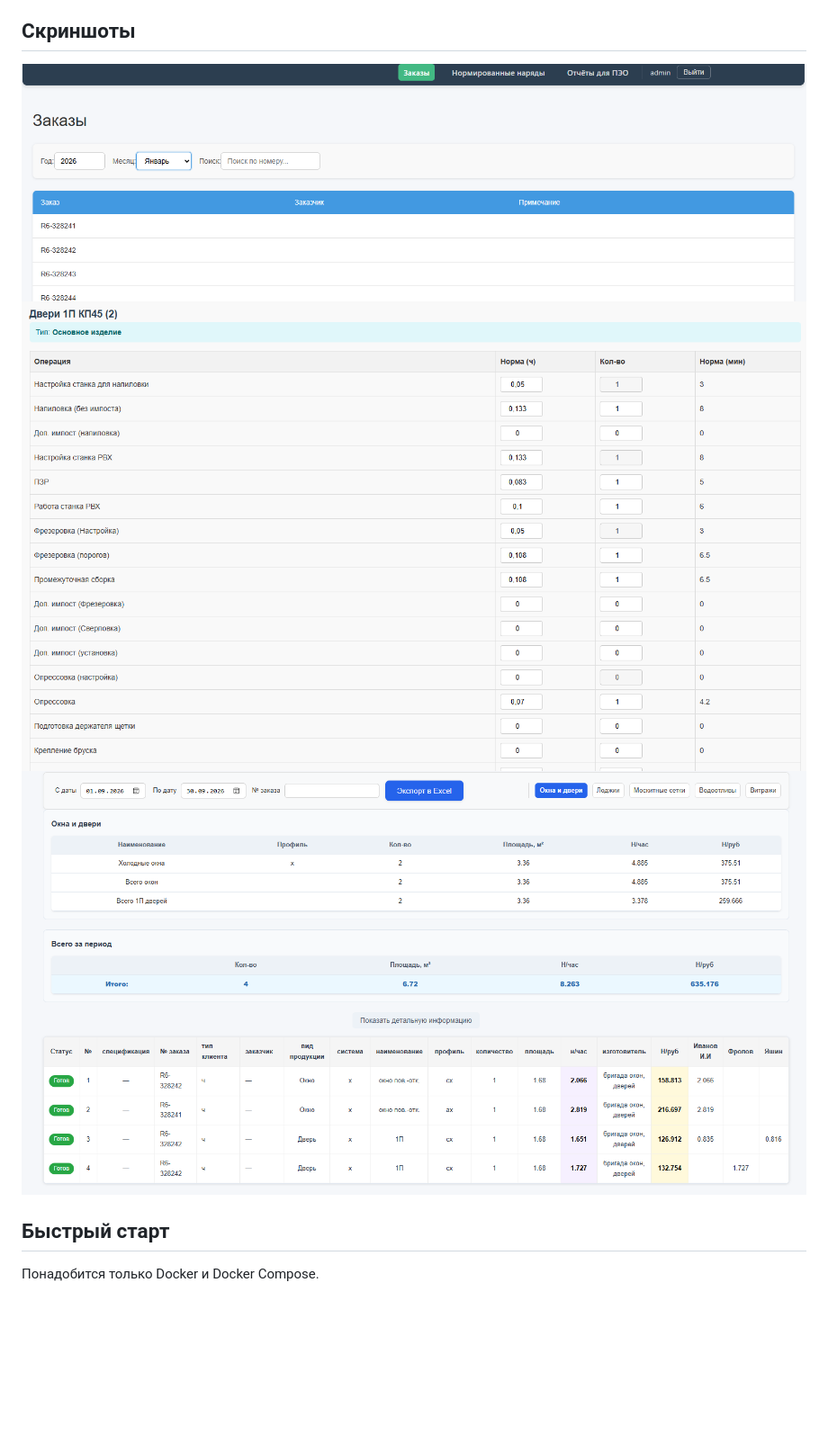
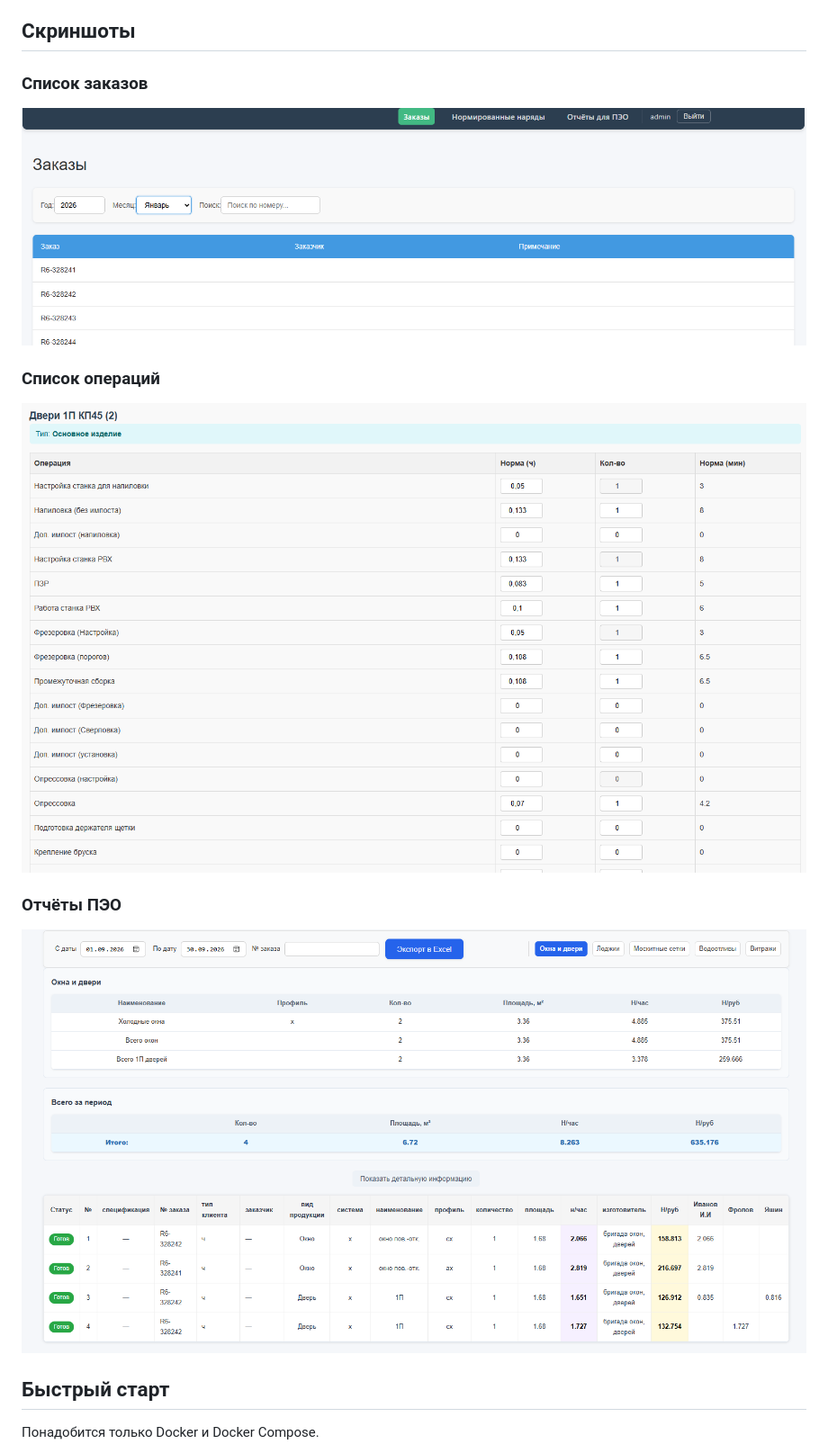
Before and after one commit to Scipiia/peo-backend, a Markdown page: README.md, the part around the change. Shown at 90% size. GitHub-like rendering; blank space fills up the shorter version.

Commit message:
docs: update README

```diff
--- a/README.md
+++ b/README.md
@@ -38,9 +38,14 @@
 
 ## Скриншоты
 
+### Список заказов
 ![Список заказов](docs/screenshots/orders.png)
-![Список операции](docs/screenshots/operations.png)
-![Отчеты ПЭО](docs/screenshots/report_peo.png)
+
+### Список операций
+![Список операций](docs/screenshots/operations.png)
+
+### Отчёты ПЭО
+![Отчёты ПЭО](docs/screenshots/report_peo.png)
 
 ## Быстрый старт
 
```
